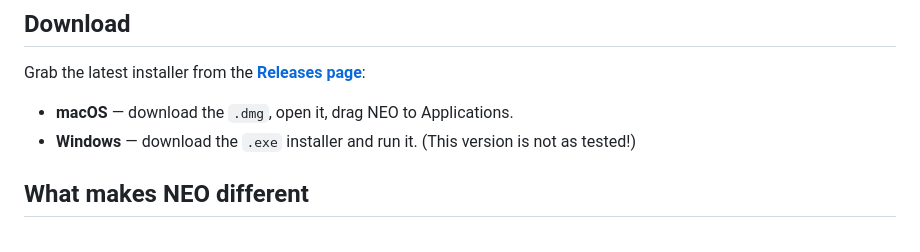
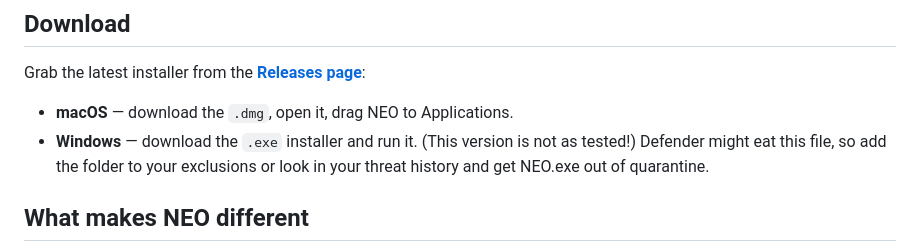
Before and after one commit to capitolwatch/neo, a Markdown page: README.md, the part around the change. GitHub-like rendering.

```diff
--- a/README.md
+++ b/README.md
@@ -11,7 +11,7 @@ NEO runs entirely on your machine. Your words live in plain, readable files on y
 Grab the latest installer from the **[Releases page](../../releases)**:
 
 - **macOS** — download the `.dmg`, open it, drag NEO to Applications.
-- **Windows** — download the `.exe` installer and run it. (This version is not as tested!)
+- **Windows** — download the `.exe` installer and run it. (This version is not as tested!) Defender might eat this file, so add the folder to your exclusions or look in your threat history and get NEO.exe out of quarantine.
 
 ## What makes NEO different
 
```
